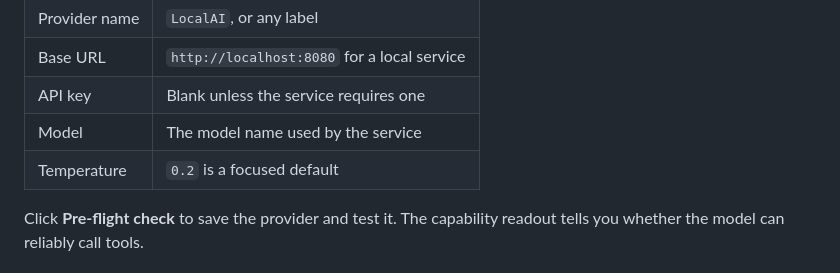
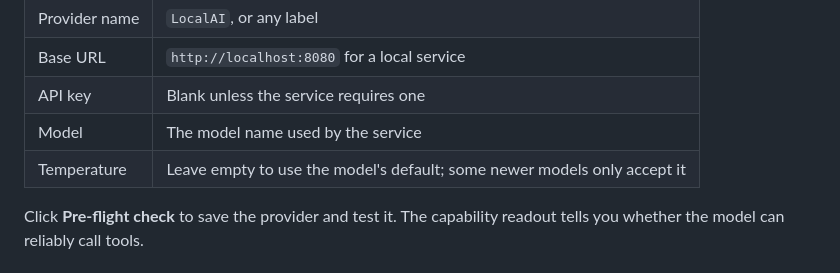
Before and after one commit to manny-est/flowpilot, a Markdown page: USER-GUIDE.md, the part around the change. Drawn GitHub-style.

```diff
--- a/USER-GUIDE.md
+++ b/USER-GUIDE.md
@@ -364,7 +364,7 @@ such as OpenAI, LocalAI, and Ollama.
 | Base URL | `http://localhost:8080` for a local service |
 | API key | Blank unless the service requires one |
 | Model | The model name used by the service |
-| Temperature | `0.2` is a focused default |
+| Temperature | Leave empty to use the model's default; some newer models only accept it |
 
 Click **Pre-flight check** to save the provider and test it. The capability
 readout tells you whether the model can reliably call tools.
```
Also changed, not shown: README.md (+1 -1 lines).
